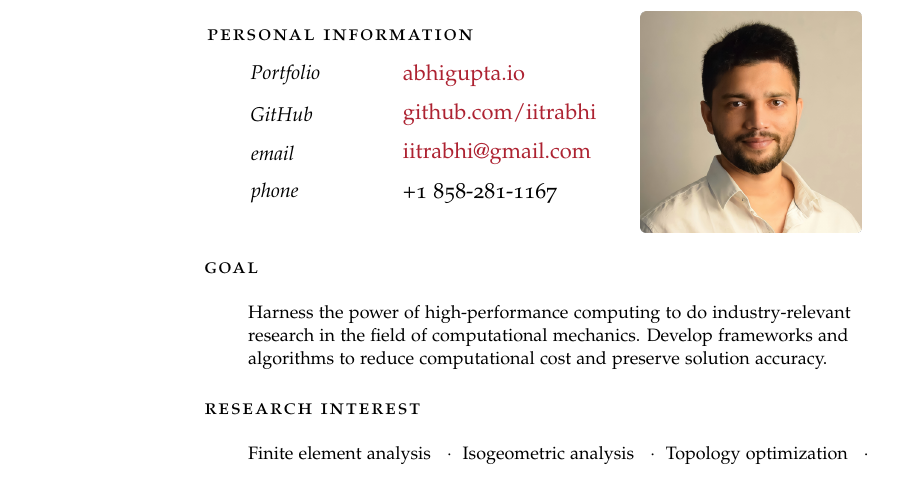
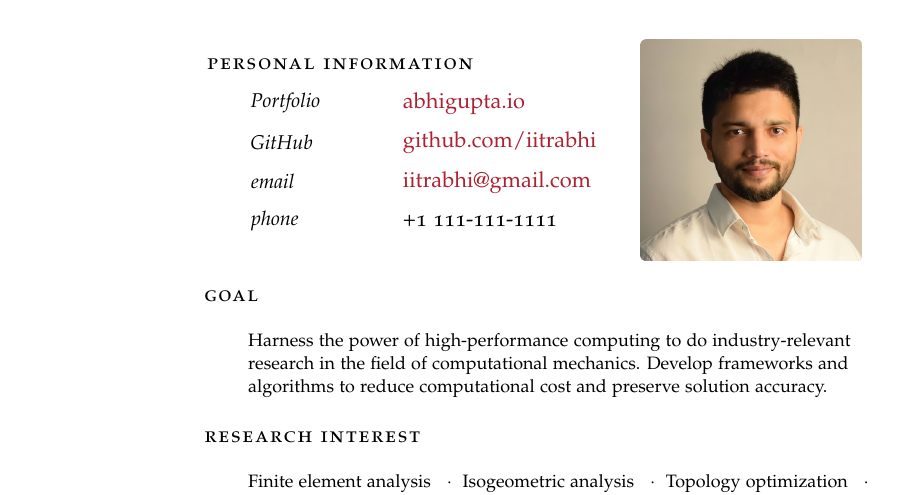
Before and after one commit to iitrabhi/cv-resume, a LaTeX CV (cv.tex): part of page 1 of 4, cut so that both start at the same text. Compiled offline with pdfLaTeX.

Commit message:
update tex

```diff
--- a/cv.tex
+++ b/cv.tex
@@ -59,7 +59,7 @@
 
     \NewEntry{email}{\href{mailto:iitrabhi@gmail.com}{iitrabhi@gmail.com}} % Email address
 
-    \NewEntry{phone}{+1 858-281-1167} % Phone number(s)
+    \NewEntry{phone}{+1 111-111-1111} % Phone number(s)
 
  \end{minipage}
  }
```
Also changed, not shown: 1 other file.
